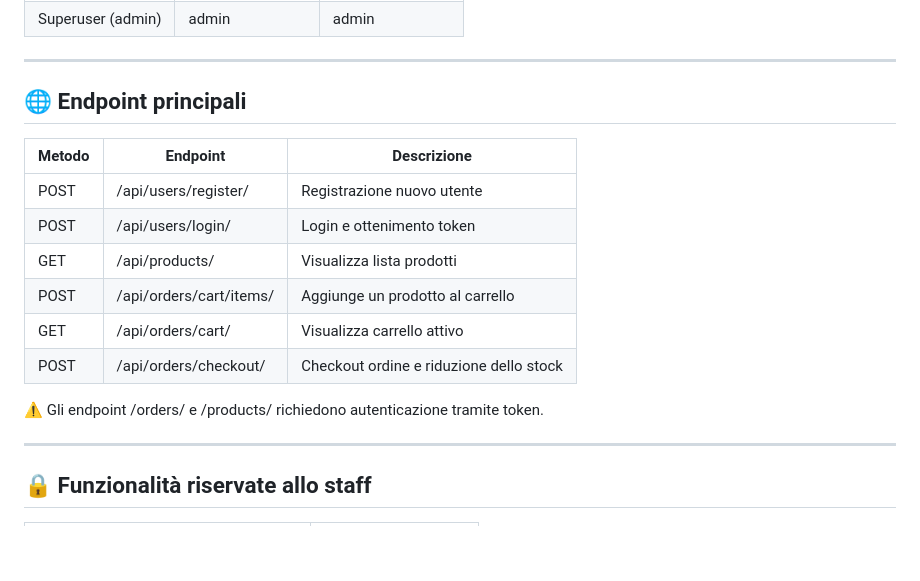
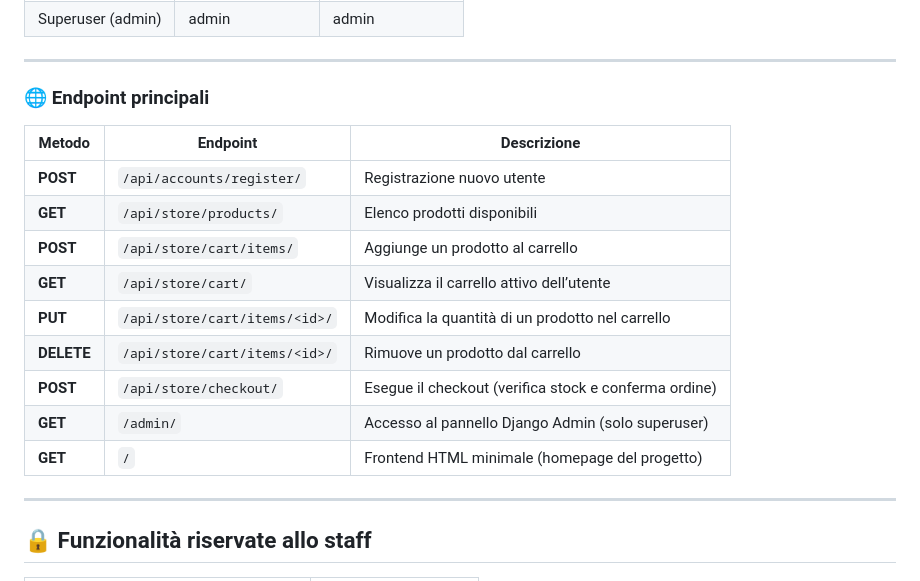
Before and after one commit to NirushanGopalakrishnan/progettoPPM_BACKEND, a Markdown page: README.md, the part around the change. GitHub-like rendering; blank space fills up the shorter version.

```diff
--- a/README.md
+++ b/README.md
@@ -54,18 +54,20 @@ Collegato a un frontend HTML/JavaScript minimale per la simulazione delle operaz
 
 ---
 
-## 🌐 Endpoint principali
+### 🌐 Endpoint principali
 
-| Metodo | Endpoint                        | Descrizione                              |
-|--------|----------------------------------|------------------------------------------|
-| POST   | /api/users/register/          | Registrazione nuovo utente               |
-| POST   | /api/users/login/             | Login e ottenimento token                |
-| GET    | /api/products/                | Visualizza lista prodotti                |
-| POST   | /api/orders/cart/items/       | Aggiunge un prodotto al carrello         |
-| GET    | /api/orders/cart/             | Visualizza carrello attivo               |
-| POST   | /api/orders/checkout/         | Checkout ordine e riduzione dello stock  |
+| Metodo     | Endpoint                              | Descrizione                                                |
+|------------|---------------------------------------|------------------------------------------------------------|
+| **POST**   | `/api/accounts/register/`             | Registrazione nuovo utente                                 |
+| **GET**    | `/api/store/products/`                | Elenco prodotti disponibili                                |
+| **POST**   | `/api/store/cart/items/`              | Aggiunge un prodotto al carrello                           |
+| **GET**    | `/api/store/cart/`                    | Visualizza il carrello attivo dell’utente                  |
+| **PUT**    | `/api/store/cart/items/<id>/`         | Modifica la quantità di un prodotto nel carrello           |
+| **DELETE** | `/api/store/cart/items/<id>/`         | Rimuove un prodotto dal carrello                           |
+| **POST**   | `/api/store/checkout/`                | Esegue il checkout (verifica stock e conferma ordine)      |
+| **GET**    | `/admin/`                             | Accesso al pannello Django Admin (solo superuser)          |
+| **GET**    | `/`                                   | Frontend HTML minimale (homepage del progetto)             |
 
-⚠ Gli endpoint /orders/ e /products/ richiedono autenticazione tramite token.
 
 ---
 
```
